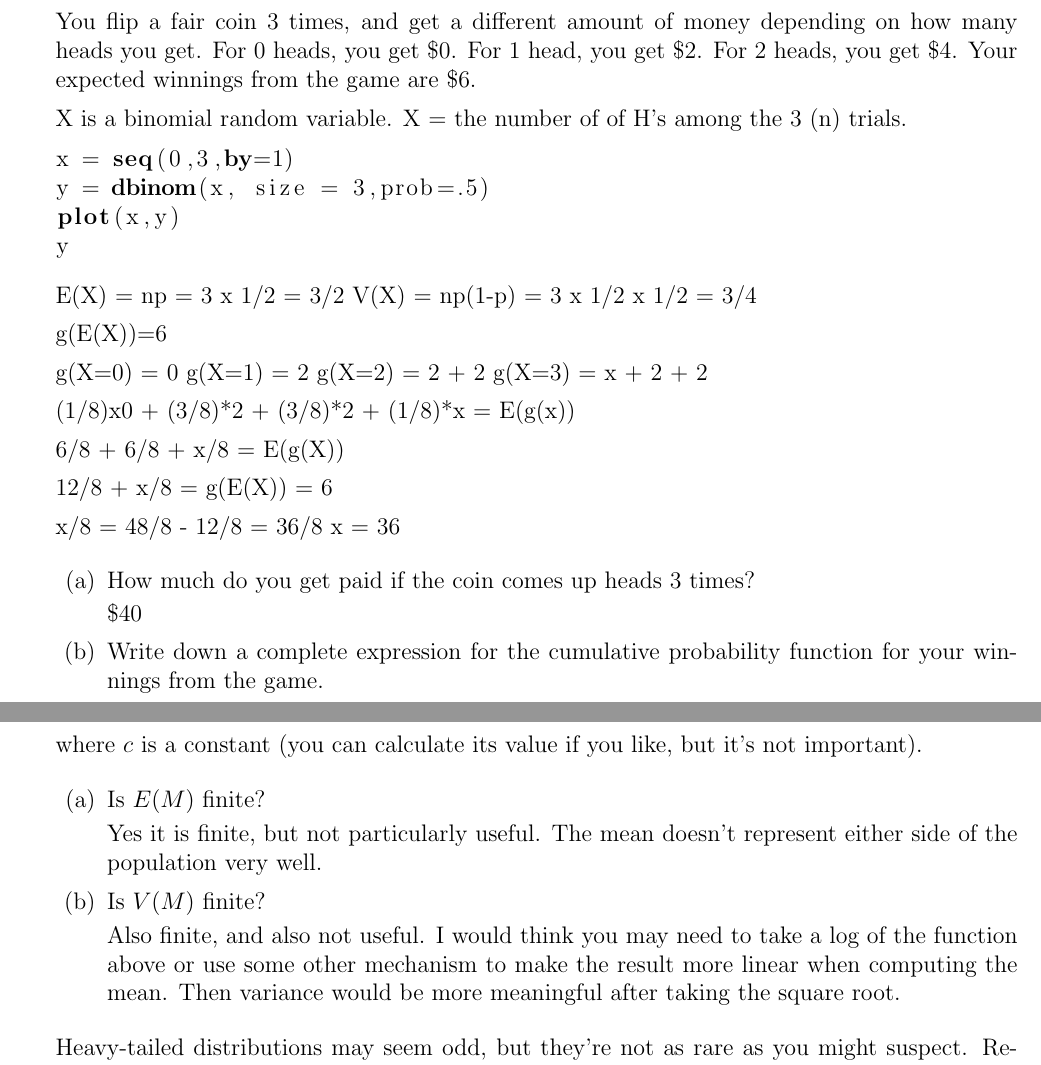
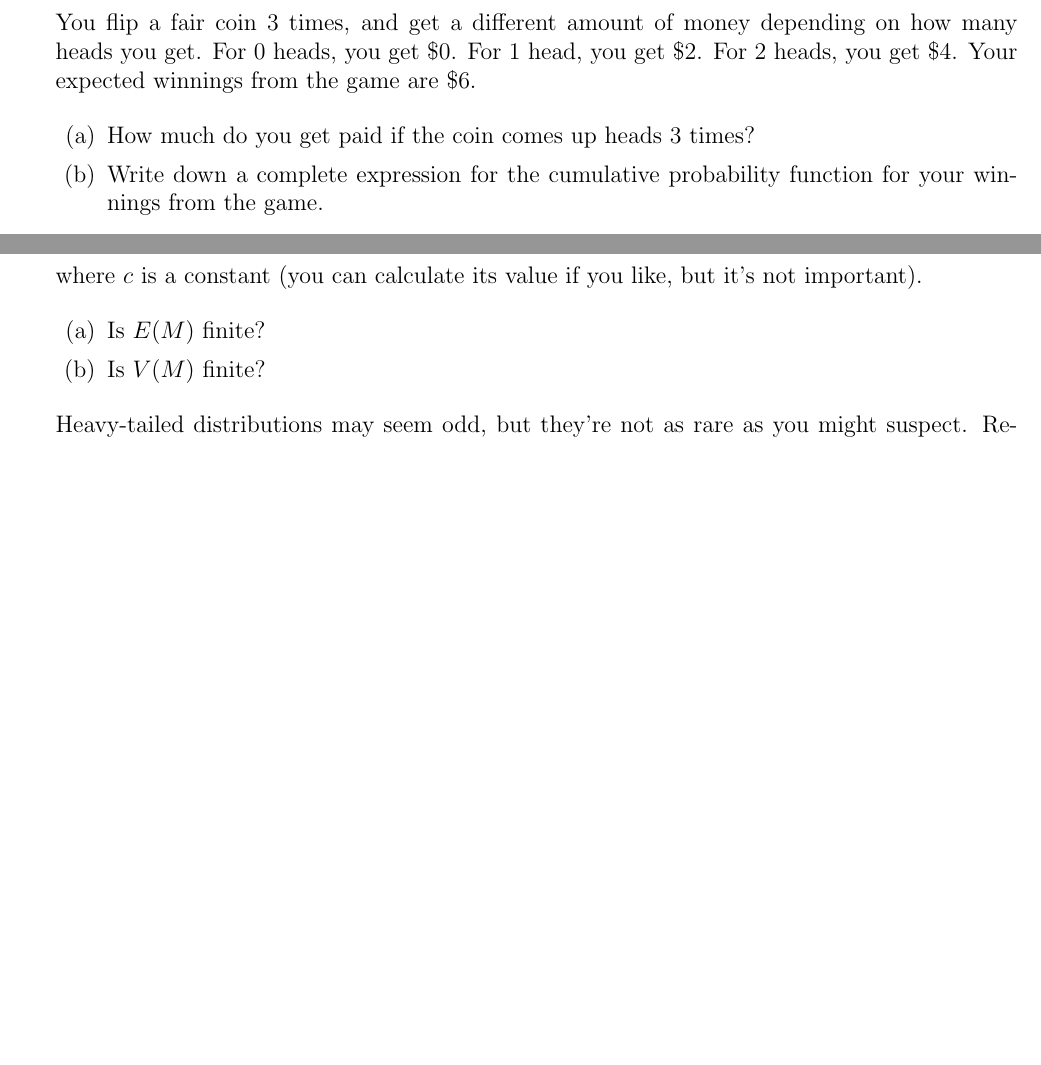
Before and after one commit to kevin-hartman/MIDS, a LaTeX document (W203/Week4/unit_4_pt_1_hw/unit_4_part_1_hw.tex): two parts of pages 1 and 2 of 2, joined at a grey line, cut so that both start at the same text, the shorter picture padded with empty space. Compiled offline with pdfLaTeX.

Commit message:
Updates to unit 4 part 1 completed homework

```diff
--- a/W203/Week4/unit_4_pt_1_hw/unit_4_part_1_hw.tex
+++ b/W203/Week4/unit_4_pt_1_hw/unit_4_part_1_hw.tex
@@ -12,7 +12,6 @@
 \usepackage{amssymb}
 \numberwithin{equation}{subsection}
 \usepackage{hyperref}
-\usepackage{listings}
 
 %%%%%%%%%%%%%%%%%%%%%%%%%%%%%%%%%%%%%%%%%%%%%%%%%%%%%%%%%%%%%%%%%%%%%%%%%%%%
 
@@ -31,41 +30,6 @@
 
 You flip a fair coin 3 times, and get a different amount of money depending on how many heads you get. For 0 heads, you get \$0. For 1 head, you get \$2. For 2 heads, you get \$4. Your expected winnings from the game are \$6.
 
-X is a binomial random variable. X = the number of of H's among the 3 (n) trials.
-
-
-\begin{lstlisting}[language=R]
-x = seq(0,3,by=1)
-y = dbinom(x, size = 3,prob=.5)
-plot(x,y)
-y
-\end{lstlisting}
-
-
-E(X) = np = 3 x 1/2 = 3/2
-V(X) = np(1-p) = 3 x 1/2 x 1/2 = 3/4
-
-g(E(X))=6
-
-g(X=0) = 0
-g(X=1) = 2
-g(X=2) = 2 + 2
-g(X=3) = x + 2 + 2
-
-
-(1/8)x0 + (3/8)*2 + (3/8)*2 + (1/8)*x = E(g(x))
-
-6/8 + 6/8 + x/8 = E(g(X))
-
-12/8 + x/8 = g(E(X)) = 6
-
-x/8 = 48/8 - 12/8 = 36/8
-x = 36
-
-
 \begin{enumerate}
 \item How much do you get paid if the coin comes up heads 3 times?
-
-\$40
-
 \item Write down a complete expression for the cumulative probability function for your winnings from the game.
@@ -117,13 +74,7 @@ where $c$ is a constant (you can calculate its value if you like, but it's not i
 
 \begin{enumerate}
 \item Is $E(M)$ finite?
-
-Yes it is finite, but not particularly useful. The mean doesn't represent either side of the population very well.
-
 \item Is $V(M)$ finite?
-
-Also finite, and also not useful. I would think you may need to take a log of the function above or use some other mechanism to make the result more linear when computing the mean. Then variance would be more meaningful after taking the square root.
-
 \end{enumerate}
 
 Heavy-tailed distributions may seem odd, but they're not as rare as you might suspect.  Researchers argue that the distribution of wealth is heavy-tailed; so is the distribution of computer file sizes, insurance payouts, and area burned by forest fires.  These random variables are problematic in that a lot of common statistical techniques don't work on them.  For this class, we'll assume that all of our variables don't have heavy-tails.
```
Also changed, not shown: W203/Week4/README.MD, W203/Week4/unit_4_pt_1_hw/Rplots.pdf (deleted), W203/Week4/unit_4_pt_1_hw/unit_4_part_1_hw.pdf, W203/Week4/unit_4_pt_1_hw/unit_4_part_1_hw.tex (7 more changed lines), 3 other files.
